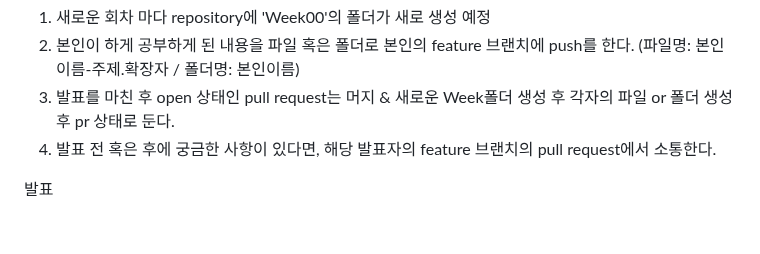
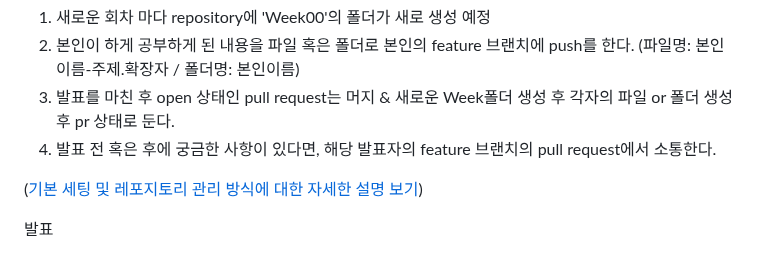
Before and after one commit to Flutter-Study-Collection/flutter-study, a Markdown page: README.md, the part around the change. GitHub-like rendering; blank space fills up the shorter version.

Commit message:
Add: howto link to main README.md

```diff
--- a/README.md
+++ b/README.md
@@ -31,6 +31,8 @@
 (파일명: 본인이름-주제.확장자 / 폴더명: 본인이름)
 3. 발표를 마친 후 open 상태인 pull request는 머지 & 새로운 Week폴더 생성 후 각자의 파일 or 폴더 생성 후 pr 상태로 둔다.
 4. 발표 전 혹은 후에 궁금한 사항이 있다면, 해당 발표자의 feature 브랜치의 pull request에서 소통한다.
+
+([기본 세팅 및 레포지토리 관리 방식에 대한 자세한 설명 보기](./howto))
 
 발표
 1. 스터디원의 꾸준한 참여로 스터디가 유지되는 것이 목표이기에 발표는 최소 3분 이상할 수 있도록 하며, 적정 시간은 10~15분으로 한다.
```
